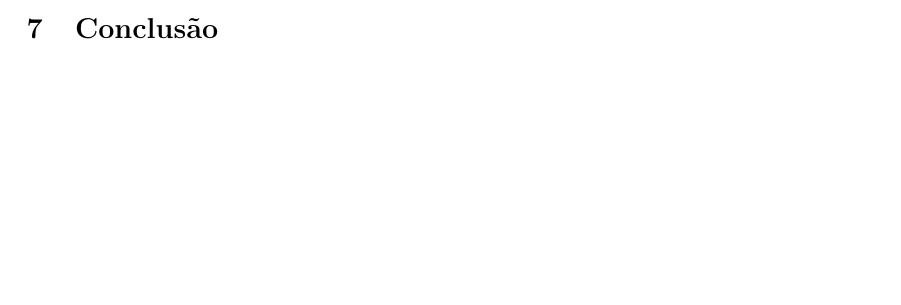
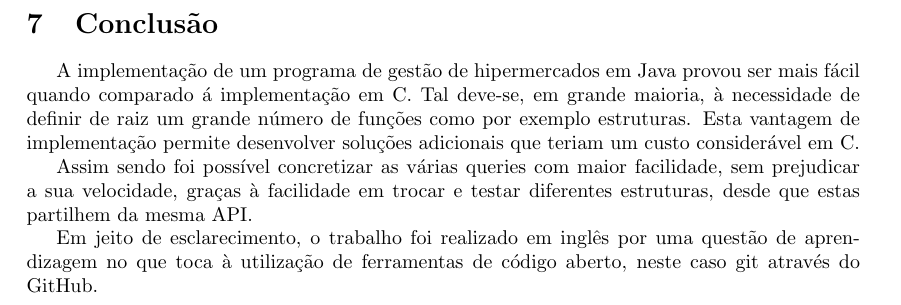
Before and after one commit to martinhoaragao/geshiper-java, a LaTeX document (report/report.tex): part of page 15 of 15 before the commit and part of page 16 of 16 after it, cut so that both start at the same text, the shorter picture padded with empty space. Compiled offline with pdfLaTeX.

Commit message:
Add conclusion

```diff
--- a/report/report.tex
+++ b/report/report.tex
@@ -529,3 +532,10 @@ De facto, as outras situações e queries não divergem substancialmente.
 \section{Conclusão}
 
+A implementação de um programa de gestão de hipermercados em Java provou ser mais fácil quando comparado á implementação em C.
+Tal deve-se, em grande maioria, à necessidade de definir de raiz um grande número de funções como por exemplo estruturas.
+Esta vantagem de implementação permite desenvolver soluções adicionais que teriam um custo considerável em C.
+
+Assim sendo foi possível concretizar as várias queries com maior facilidade, sem prejudicar a sua velocidade, graças à facilidade em trocar e testar diferentes estruturas, desde que estas partilhem da mesma API.
+
+Em jeito de esclarecimento, o trabalho foi realizado em inglês por uma questão de aprendizagem no que toca à utilização de ferramentas de código aberto, neste caso git através do GitHub.
 \end{document}
```
Also changed, not shown: report/report.tex (3 more changed lines).
